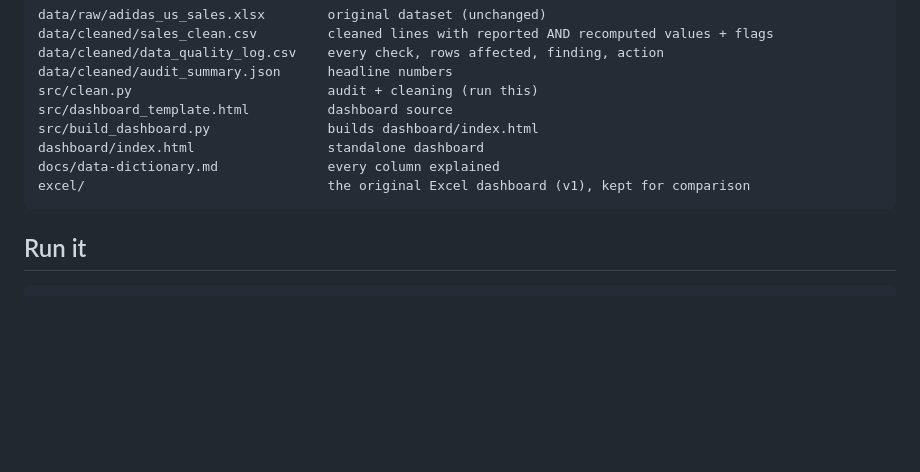
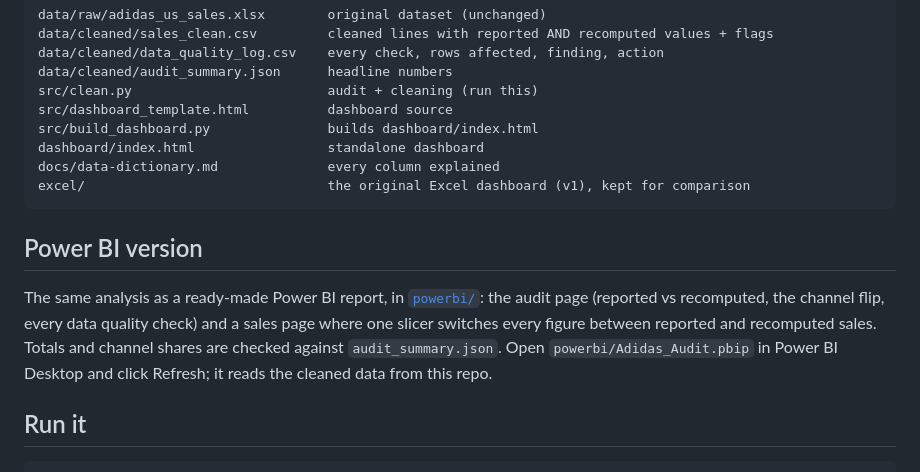
Before and after one commit to QaisBello/adidas-sales-dashboard, a Markdown page: README.md, the part around the change. GitHub-like rendering; blank space fills up the shorter version.

````diff
--- a/README.md
+++ b/README.md
@@ -49,6 +49,10 @@ docs/data-dictionary.md              every column explained
 excel/                               the original Excel dashboard (v1), kept for comparison
 ```
 
+## Power BI version
+
+The same analysis as a ready-made Power BI report, in [`powerbi/`](powerbi/): the audit page (reported vs recomputed, the channel flip, every data quality check) and a sales page where one slicer switches every figure between reported and recomputed sales. Totals and channel shares are checked against `audit_summary.json`. Open `powerbi/Adidas_Audit.pbip` in Power BI Desktop and click Refresh; it reads the cleaned data from this repo.
+
 ## Run it
 
 ```bash
````
